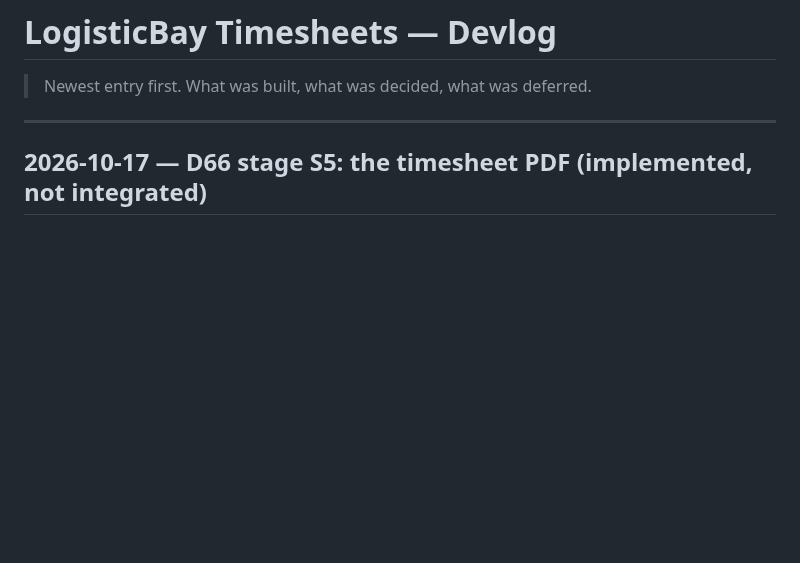
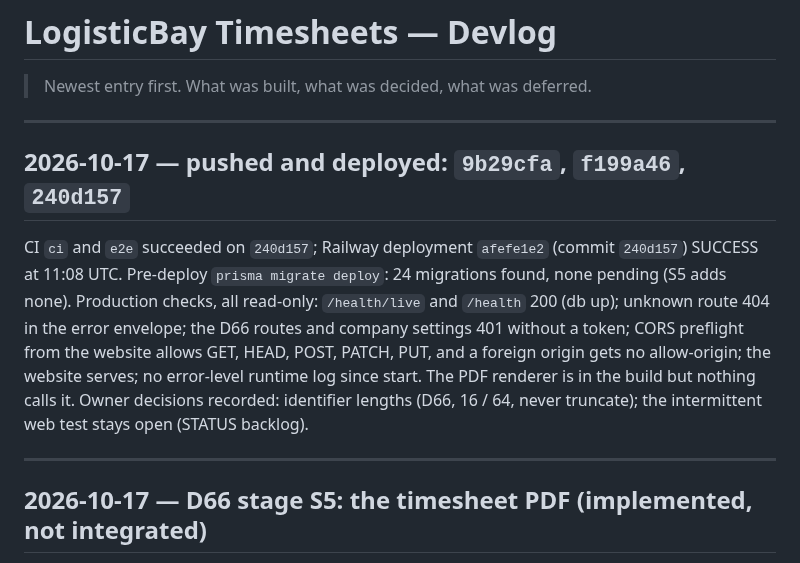
Before and after one commit to Q25ltd/LB-Timesheet, a Markdown page: DEVLOG.md, the part around the change. GitHub-like rendering; blank space fills up the shorter version.

Commit message:
docs: S5 deployed privately (not integrated); identifier lengths decided; flaky web test logged
Co-Authored-By: Claude Opus 5.5 <noreply@anthropic.com>

```diff
--- a/DEVLOG.md
+++ b/DEVLOG.md
@@ -1,6 +1,21 @@
 # LogisticBay Timesheets — Devlog
 
 > Newest entry first. What was built, what was decided, what was deferred.
+
+---
+
+## 2026-10-17 — pushed and deployed: `9b29cfa`, `f199a46`, `240d157`
+
+CI `ci` and `e2e` succeeded on `240d157`; Railway deployment `afefe1e2`
+(commit `240d157`) SUCCESS at 11:08 UTC. Pre-deploy `prisma migrate deploy`:
+24 migrations found, none pending (S5 adds none). Production checks, all
+read-only: `/health/live` and `/health` 200 (db up); unknown route 404 in the
+error envelope; the D66 routes and company settings 401 without a token;
+CORS preflight from the website allows GET, HEAD, POST, PATCH, PUT, and a
+foreign origin gets no allow-origin; the website serves; no error-level
+runtime log since start. The PDF renderer is in the build but nothing calls
+it. Owner decisions recorded: identifier lengths (D66, 16 / 64, never
+truncate); the intermittent web test stays open (STATUS backlog).
 
 ---
 
```
Also changed, not shown: DECISIONS.md (+7 -0 lines), STATUS.md (+9 -1 lines).
